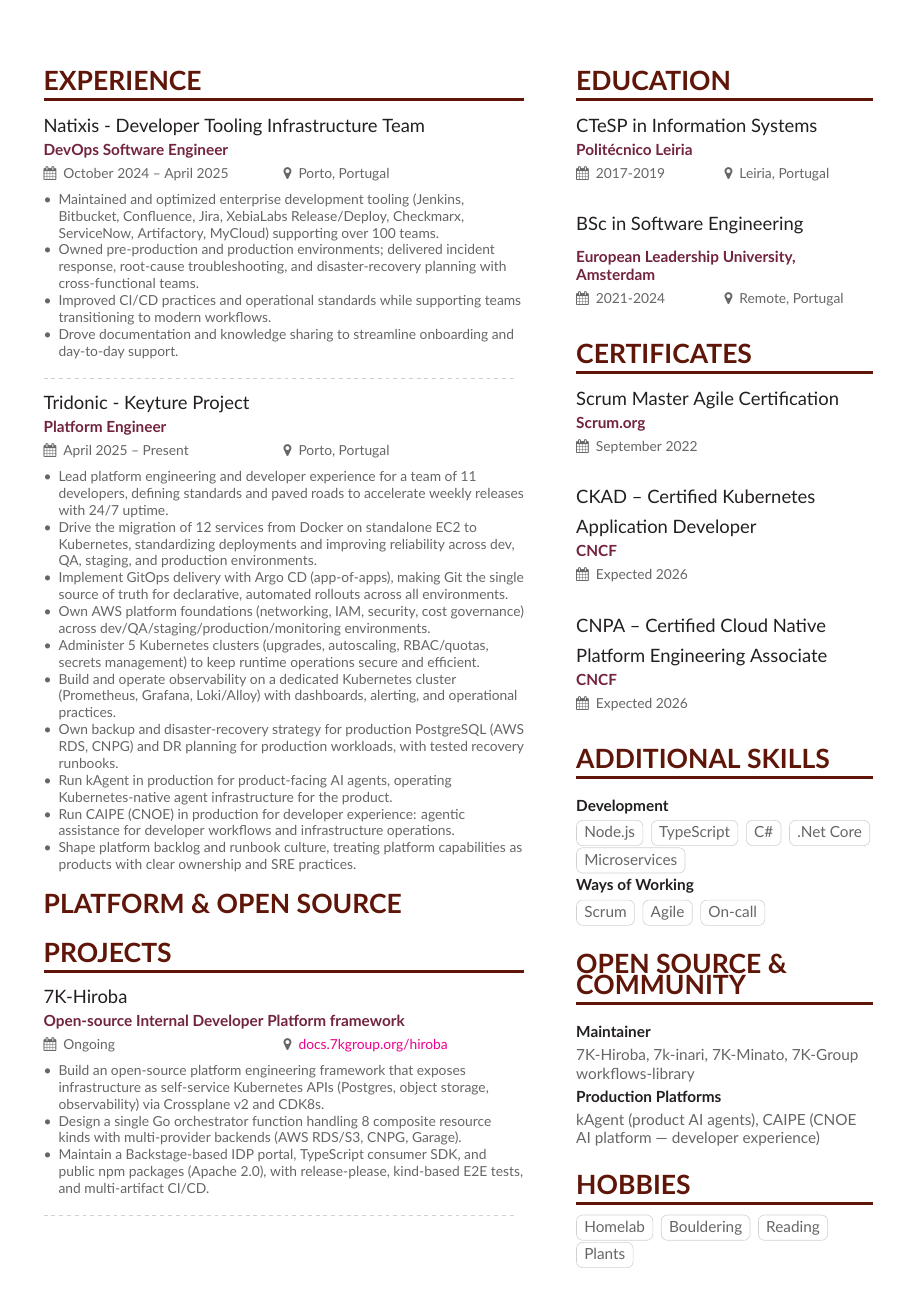
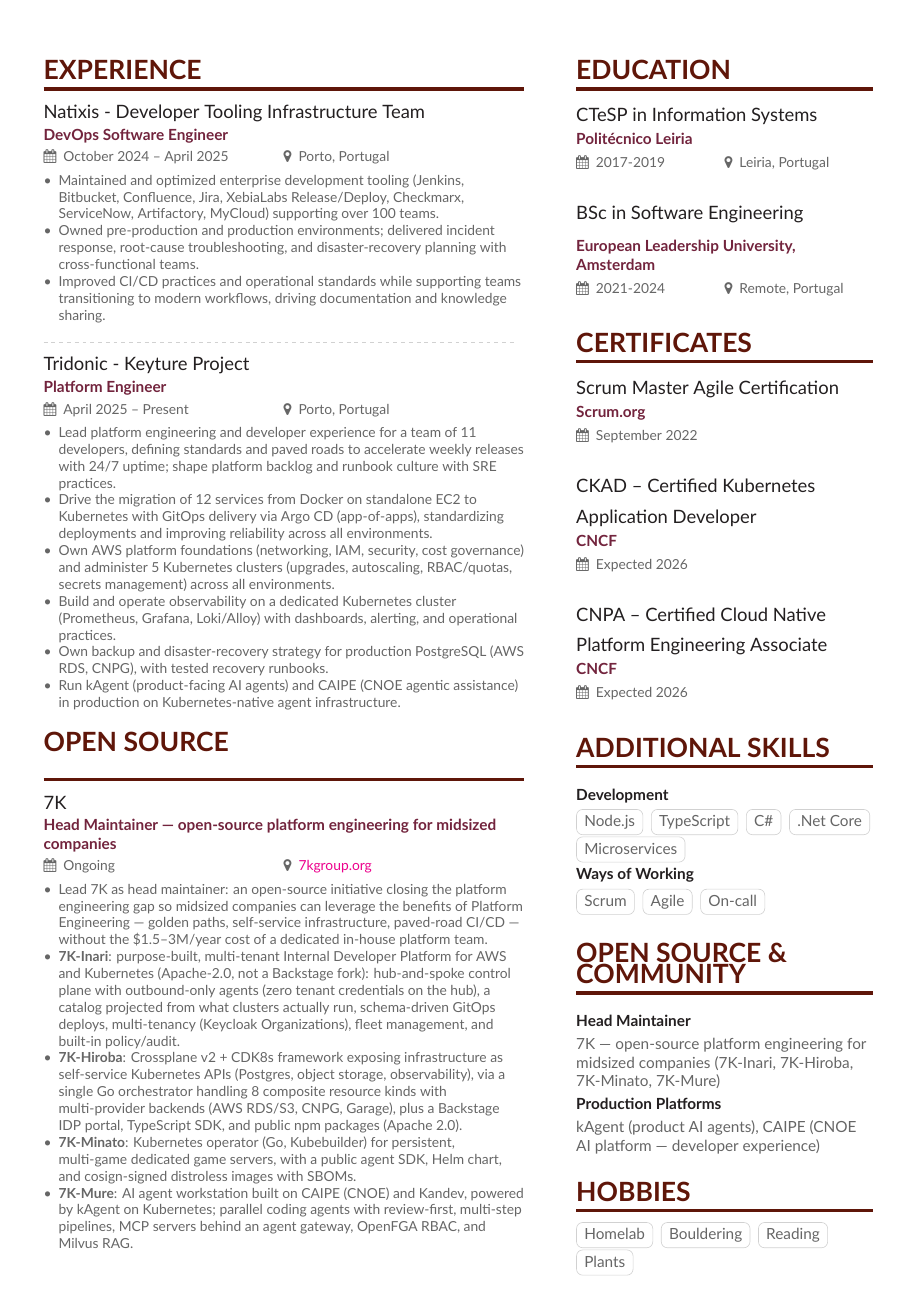
Before and after one commit to joaodss2/CV, a LaTeX CV (main.tex, which reads page2sidebar.tex): page 2 of 3 before the commit and page 2 of 2 after it. Compiled offline with XeLaTeX.

Commit message:
update CV

```diff
--- a/main.tex
+++ b/main.tex
@@ -36,7 +36,7 @@
 
 
 % Change the page layout if you need to
-\geometry{left=1cm,right=9cm,marginparwidth=6.8cm,marginparsep=1.2cm,top=1.25cm,bottom=1.25cm,footskip=2\baselineskip}
+\geometry{left=1cm,right=9cm,marginparwidth=6.8cm,marginparsep=1.2cm,top=1cm,bottom=1cm,footskip=2\baselineskip}
 
 % Change the font if you want to.
 
@@ -139,9 +139,7 @@
 \begin{itemize}
 \item Maintained and optimized enterprise development tooling (Jenkins, Bitbucket, Confluence, Jira, XebiaLabs Release/Deploy, Checkmarx, ServiceNow, Artifactory, MyCloud) supporting over 100 teams.
 \item Owned pre-production and production environments; delivered incident response, root-cause troubleshooting, and disaster-recovery planning with cross-functional teams.
-\item Improved CI/CD practices and operational standards while supporting teams transitioning to modern workflows.
-\item Drove documentation and knowledge sharing to streamline onboarding and day-to-day support.
-
+\item Improved CI/CD practices and operational standards while supporting teams transitioning to modern workflows, driving documentation and knowledge sharing.
 \end{itemize}
 
 \divider
@@ -149,27 +147,21 @@
 
 \cvevent{Tridonic - Keyture Project}{Platform Engineer}{April 2025 -- Present}{Porto, Portugal}
 \begin{itemize}
-  \item Lead platform engineering and developer experience for a team of 11 developers, defining standards and paved roads to accelerate weekly releases with 24/7 uptime.
-  \item Drive the migration of 12 services from Docker on standalone EC2 to Kubernetes, standardizing deployments and improving reliability across dev, QA, staging, and production environments.
-  \item Implement GitOps delivery with Argo CD (app-of-apps), making Git the single source of truth for declarative, automated rollouts across all environments.
-  \item Own AWS platform foundations (networking, IAM, security, cost governance) across dev/QA/staging/production/monitoring environments.
-  \item Administer 5 Kubernetes clusters (upgrades, autoscaling, RBAC/quotas, secrets management) to keep runtime operations secure and efficient.
+  \item Lead platform engineering and developer experience for a team of 11 developers, defining standards and paved roads to accelerate weekly releases with 24/7 uptime; shape platform backlog and runbook culture with SRE practices.
+  \item Drive the migration of 12 services from Docker on standalone EC2 to Kubernetes with GitOps delivery via Argo CD (app-of-apps), standardizing deployments and improving reliability across all environments.
+  \item Own AWS platform foundations (networking, IAM, security, cost governance) and administer 5 Kubernetes clusters (upgrades, autoscaling, RBAC/quotas, secrets management) across all environments.
   \item Build and operate observability on a dedicated Kubernetes cluster (Prometheus, Grafana, Loki/Alloy) with dashboards, alerting, and operational practices.
-  \item Own backup and disaster-recovery strategy for production PostgreSQL (AWS RDS, CNPG) and DR planning for production workloads, with tested recovery runbooks.
-  \item Run kAgent in production for product-facing AI agents, operating Kubernetes-native agent infrastructure for the product.
-  \item Run CAIPE (CNOE) in production for developer experience: agentic assistance for developer workflows and infrastructure operations.
-  \item Shape platform backlog and runbook culture, treating platform capabilities as products with clear ownership and SRE practices.
+  \item Own backup and disaster-recovery strategy for production PostgreSQL (AWS RDS, CNPG), with tested recovery runbooks.
+  \item Run kAgent (product-facing AI agents) and CAIPE (CNOE agentic assistance) in production on Kubernetes-native agent infrastructure.
 \end{itemize}
 
 \divider
-\cvsection{Platform \& Open Source Projects}
+\cvsection{Open Source}
 
-\cvevent{7K-Hiroba}{Open-source Internal Developer Platform framework}{Ongoing}{\href{https://docs.7kgroup.org/hiroba}{docs.7kgroup.org/hiroba}}
+\cvevent{7K}{Head Maintainer --- open-source platform engineering for midsized companies}{Ongoing}{\href{https://7kgroup.org}{7kgroup.org}}
 \begin{itemize}
-  \item Build an open-source platform engineering framework that exposes infrastructure as self-service Kubernetes APIs (Postgres, object storage, observability) via Crossplane v2 and CDK8s.
-  \item Design a single Go orchestrator function handling 8 composite resource kinds with multi-provider backends (AWS RDS/S3, CNPG, Garage).
-  \item Maintain a Backstage-based IDP portal, TypeScript consumer SDK, and public npm packages (Apache 2.0), with release-please, kind-based E2E tests, and multi-artifact CI/CD.
-\end{itemize}
-
-\divider
-\clearpage
+  \item Lead 7K as head maintainer: an open-source initiative closing the platform engineering gap so midsized companies can leverage the benefits of Platform Engineering --- golden paths, self-service infrastructure, paved-road CI/CD --- without the \$1.5--3M/year cost of a dedicated in-house platform team.
+  \item \textbf{7K-Inari}: purpose-built, multi-tenant Internal Developer Platform for AWS and Kubernetes (Apache-2.0, not a Backstage fork): hub-and-spoke control plane with outbound-only agents (zero tenant credentials on the hub), a catalog projected from what clusters actually run, schema-driven GitOps deploys, multi-tenancy (Keycloak Organizations), fleet management, and built-in policy/audit.
+  \item \textbf{7K-Hiroba}: Crossplane v2 + CDK8s framework exposing infrastructure as self-service Kubernetes APIs (Postgres, object storage, observability), via a single Go orchestrator handling 8 composite resource kinds with multi-provider backends (AWS RDS/S3, CNPG, Garage), plus a Backstage IDP portal, TypeScript SDK, and public npm packages (Apache 2.0).
+  \item \textbf{7K-Minato}: Kubernetes operator (Go, Kubebuilder) for persistent, multi-game dedicated game servers, with a public agent SDK, Helm chart, and cosign-signed distroless images with SBOMs.
+  \item \textbf{7K-Mure}: AI agent workstation built on CAIPE (CNOE) and Kandev, powered by kAgent on Kubernetes; parallel coding agents with review-first, multi-step pipelines, MCP servers behind an agent gateway, OpenFGA RBAC, and Milvus RAG.
--- a/page2sidebar.tex
+++ b/page2sidebar.tex
@@ -34,8 +34,8 @@
 \vspace{2mm}
 \cvsection{Open Source \& Community}
 
-\cvsubsection{Maintainer}
-7K-Hiroba, 7k-inari, 7K-Minato, 7K-Group workflows-library
+\cvsubsection{Head Maintainer}
+7K --- open-source platform engineering for midsized companies (7K-Inari, 7K-Hiroba, 7K-Minato, 7K-Mure)
 
 \cvsubsection{Production Platforms}
 kAgent (product AI agents), CAIPE (CNOE AI platform --- developer experience)
```
Also changed, not shown: main.tex (36 more changed lines).
